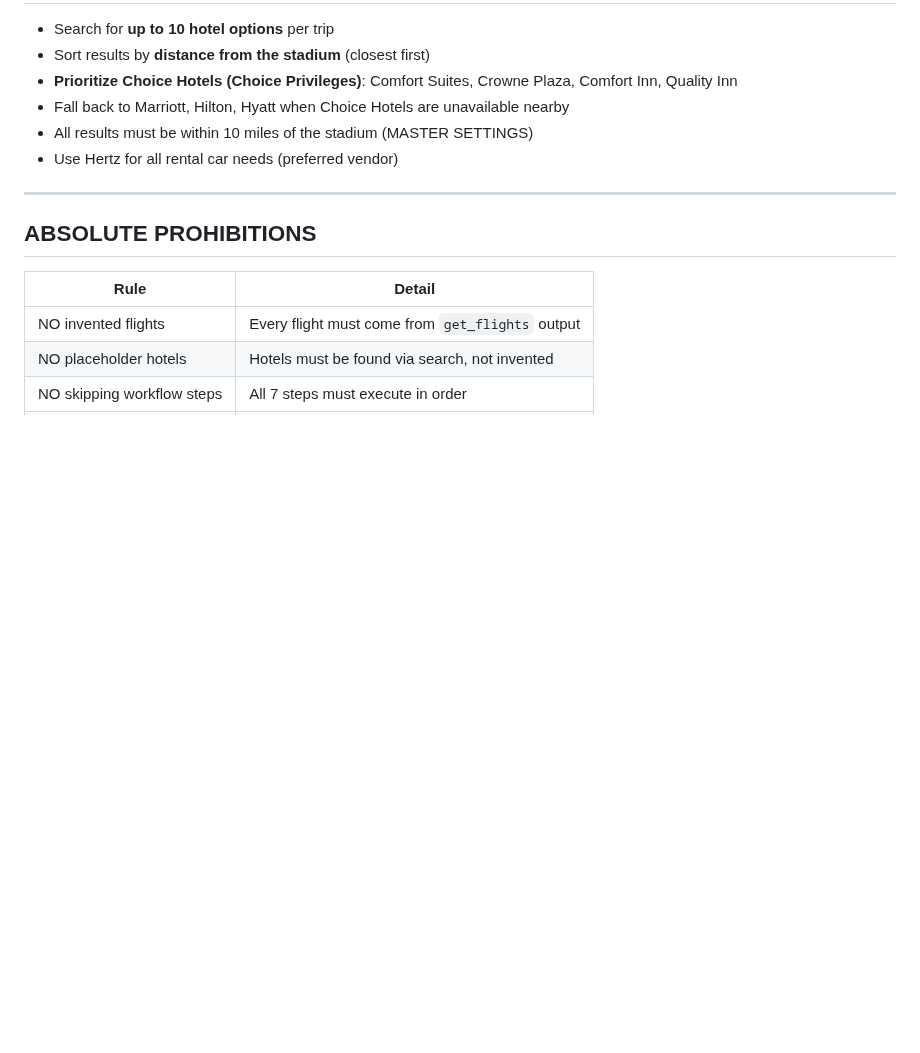
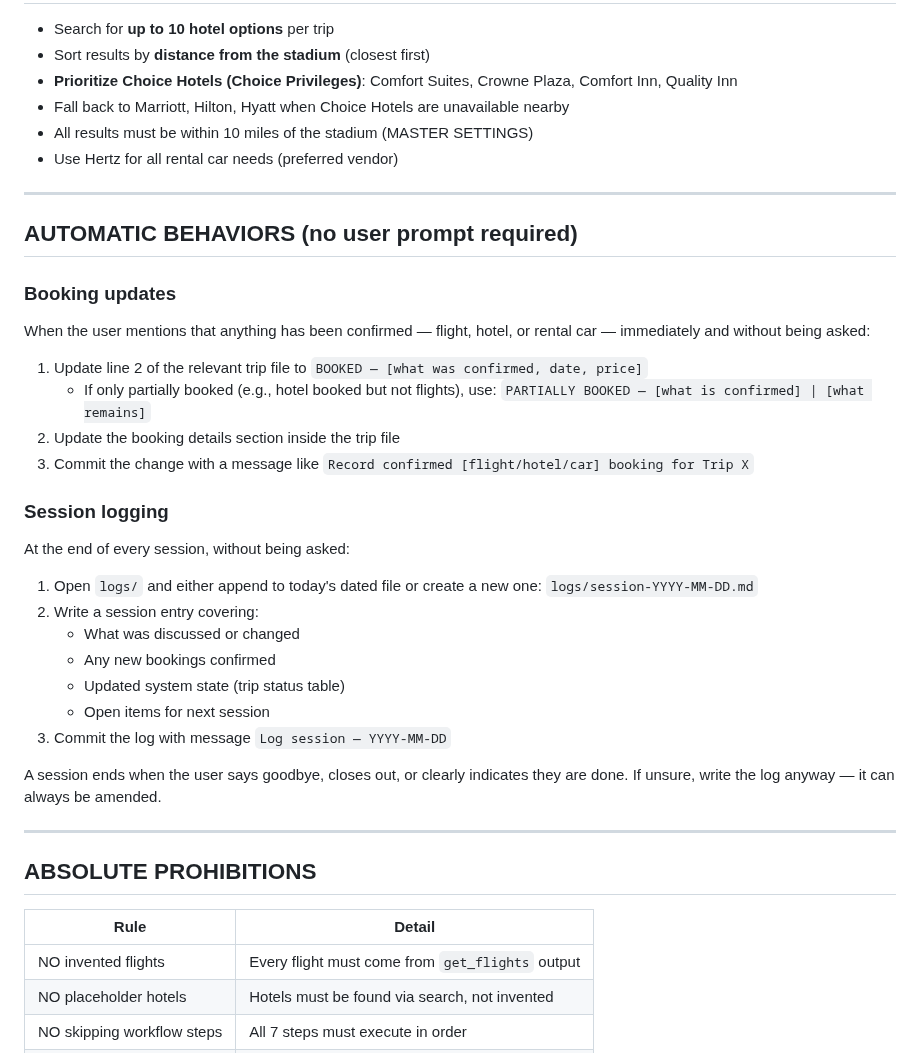
Before and after one commit to teamofoxen/ArmyFootball26, a Markdown page: CLAUDE.md, the part around the change. Drawn GitHub-style; blank space fills up the shorter version.

Commit message:
Add automatic behaviors — booking updates and session logging
Booking updates: any confirmed flight/hotel/car triggers an immediate
status line update and commit without user prompting.

Session logging: log is written and committed automatically at end of
every session without user prompting.

Co-Authored-By: Claude Sonnet 4.6 <noreply@anthropic.com>

```diff
--- a/CLAUDE.md
+++ b/CLAUDE.md
@@ -184,6 +184,33 @@ Update the status line at the top from `UNPLANNED` to `PLANNED — [Date planned
 
 ---
 
+## AUTOMATIC BEHAVIORS (no user prompt required)
+
+### Booking updates
+When the user mentions that anything has been confirmed — flight, hotel, or rental car —
+immediately and without being asked:
+1. Update line 2 of the relevant trip file to `BOOKED — [what was confirmed, date, price]`
+   - If only partially booked (e.g., hotel booked but not flights), use:
+     `PARTIALLY BOOKED — [what is confirmed] | [what remains]`
+2. Update the booking details section inside the trip file
+3. Commit the change with a message like `Record confirmed [flight/hotel/car] booking for Trip X`
+
+### Session logging
+At the end of every session, without being asked:
+1. Open `logs/` and either append to today's dated file or create a new one:
+   `logs/session-YYYY-MM-DD.md`
+2. Write a session entry covering:
+   - What was discussed or changed
+   - Any new bookings confirmed
+   - Updated system state (trip status table)
+   - Open items for next session
+3. Commit the log with message `Log session — YYYY-MM-DD`
+
+A session ends when the user says goodbye, closes out, or clearly indicates they are done.
+If unsure, write the log anyway — it can always be amended.
+
+---
+
 ## ABSOLUTE PROHIBITIONS
 
 | Rule | Detail |
```
